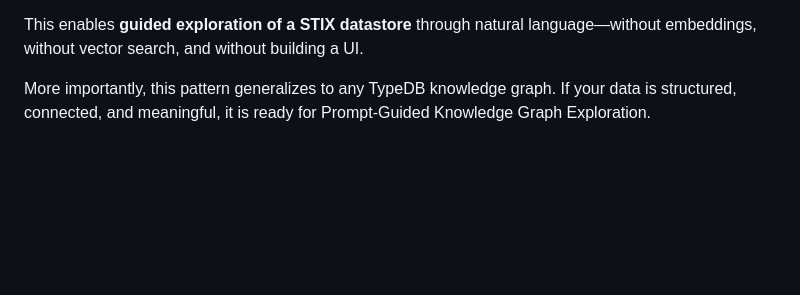
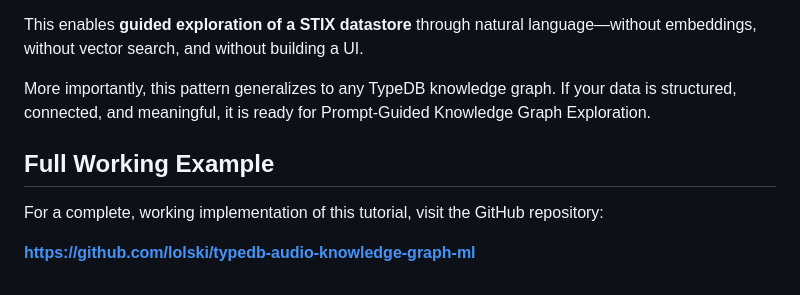
Before and after one commit to lolski/typedb-cti-stix-explorer, a Markdown page: tutorial.md, the part around the change. Drawn GitHub-style; blank space fills up the shorter version.

Commit message:
Refine tutorial

```diff
--- a/tutorial.md
+++ b/tutorial.md
@@ -343,3 +343,9 @@ We have built a **Prompt-Guided Knowledge Graph Explorer** as a REST API by comb
 This enables **guided exploration of a STIX datastore** through natural language—without embeddings, without vector search, and without building a UI.
 
 More importantly, this pattern generalizes to any TypeDB knowledge graph. If your data is structured, connected, and meaningful, it is ready for Prompt-Guided Knowledge Graph Exploration.
+
+## Full Working Example
+
+For a complete, working implementation of this tutorial, visit the GitHub repository:
+
+**[https://github.com/lolski/typedb-audio-knowledge-graph-ml](https://github.com/lolski/typedb-audio-knowledge-graph-ml)**
```
